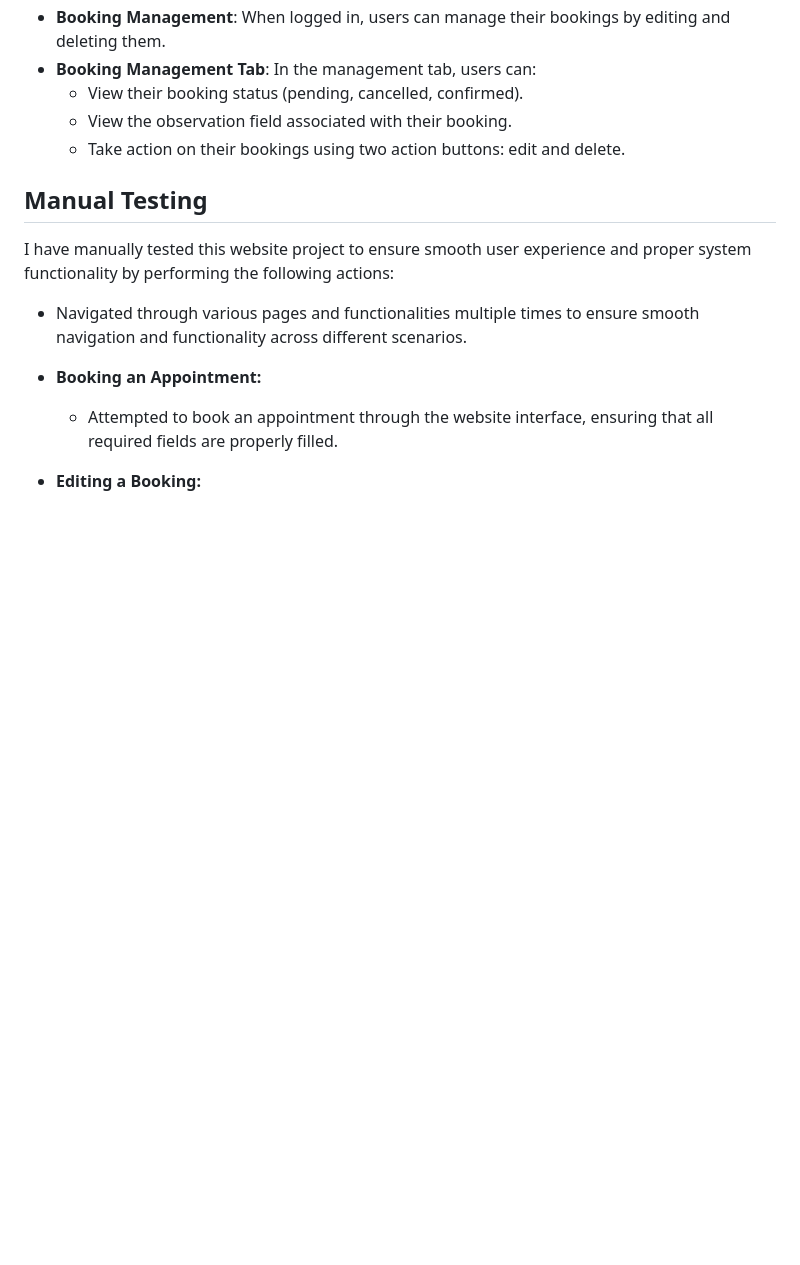
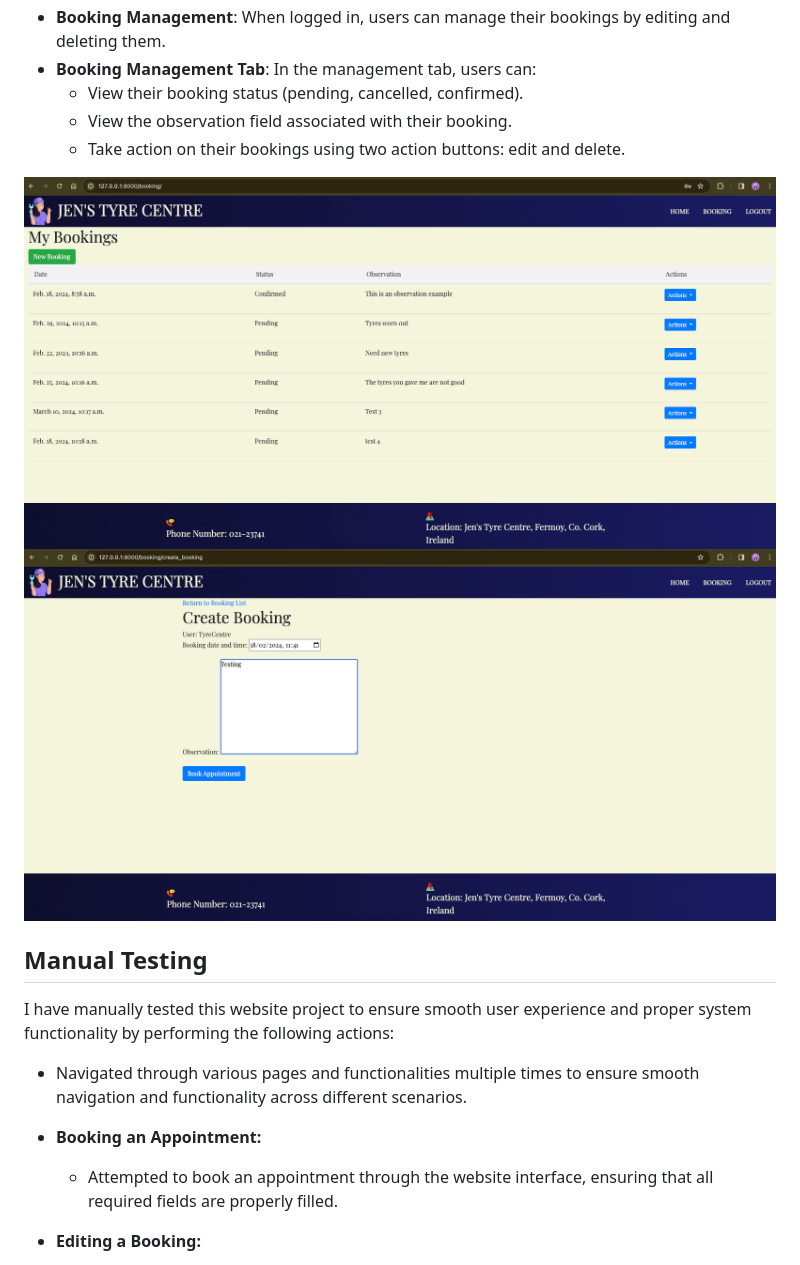
Before and after one commit to missdays/tyre-centre, a Markdown page: README.md, the part around the change printed below. Drawn GitHub-style; pictures changed too: images/dashboard.png (added), images/form.png (added); blank space fills up the shorter version.

```diff
--- a/README.md
+++ b/README.md
@@ -85,6 +85,8 @@ In the website, users are able to perform the following actions:
   - View the observation field associated with their booking.
   - Take action on their bookings using two action buttons: edit and delete.
 
+![Image Link: Dashboard](images/dashboard.png)
+![Image Link: Form](images/form.png)
 
 ## Manual Testing
 
```
Also changed, not shown: other parts of README.md (+2 -1 lines), images/user-stories.png (added), 1 other file.
